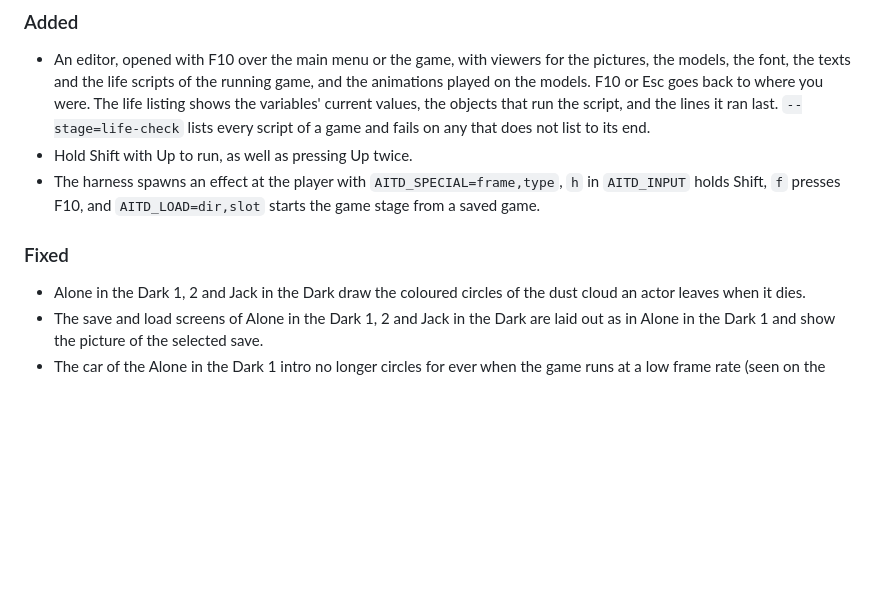
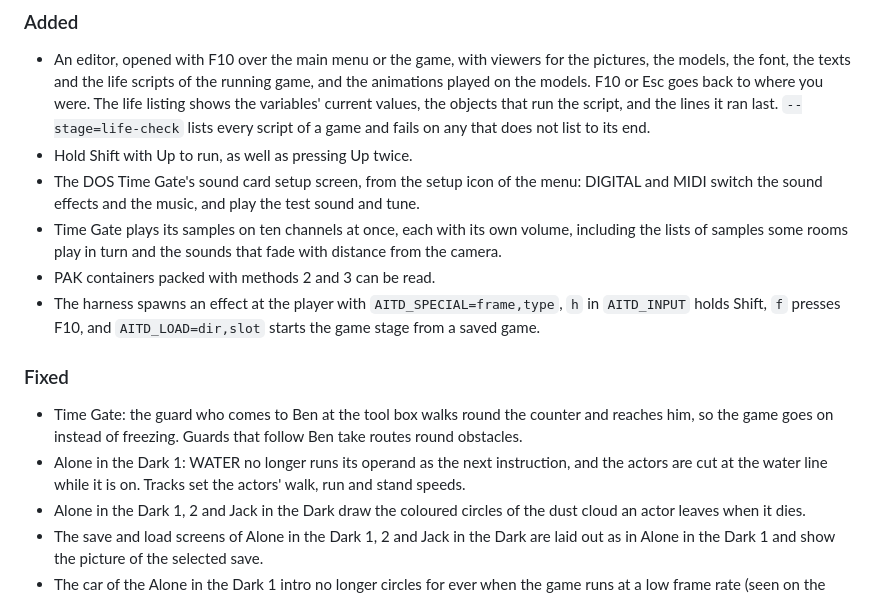
Before and after one commit to xesf/aitd, a Markdown page: CHANGELOG.md, the part around the change. GitHub-like rendering; blank space fills up the shorter version.

Commit message:
Update the changelog for the gameplay, menu and format gaps

```diff
--- a/CHANGELOG.md
+++ b/CHANGELOG.md
@@ -16,11 +16,24 @@ in the `VERSION` file, and `aitd --version` prints it.
   script, and the lines it ran last. `--stage=life-check` lists every
   script of a game and fails on any that does not list to its end.
 - Hold Shift with Up to run, as well as pressing Up twice.
+- The DOS Time Gate's sound card setup screen, from the setup icon of the
+  menu: DIGITAL and MIDI switch the sound effects and the music, and play
+  the test sound and tune.
+- Time Gate plays its samples on ten channels at once, each with its own
+  volume, including the lists of samples some rooms play in turn and the
+  sounds that fade with distance from the camera.
+- PAK containers packed with methods 2 and 3 can be read.
 - The harness spawns an effect at the player with `AITD_SPECIAL=frame,type`,
   `h` in `AITD_INPUT` holds Shift, `f` presses F10, and `AITD_LOAD=dir,slot` starts the
   game stage from a saved game.
 
 ### Fixed
+- Time Gate: the guard who comes to Ben at the tool box walks round the
+  counter and reaches him, so the game goes on instead of freezing. Guards
+  that follow Ben take routes round obstacles.
+- Alone in the Dark 1: WATER no longer runs its operand as the next
+  instruction, and the actors are cut at the water line while it is on.
+  Tracks set the actors' walk, run and stand speeds.
 - Alone in the Dark 1, 2 and Jack in the Dark draw the coloured circles of
   the dust cloud an actor leaves when it dies.
 - The save and load screens of Alone in the Dark 1, 2 and Jack in the Dark
```
